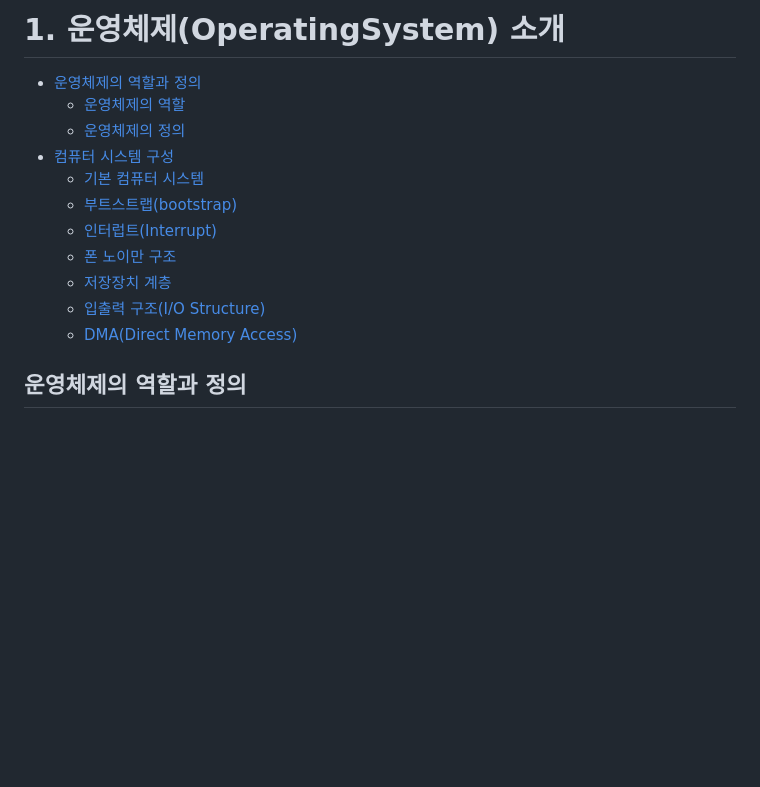
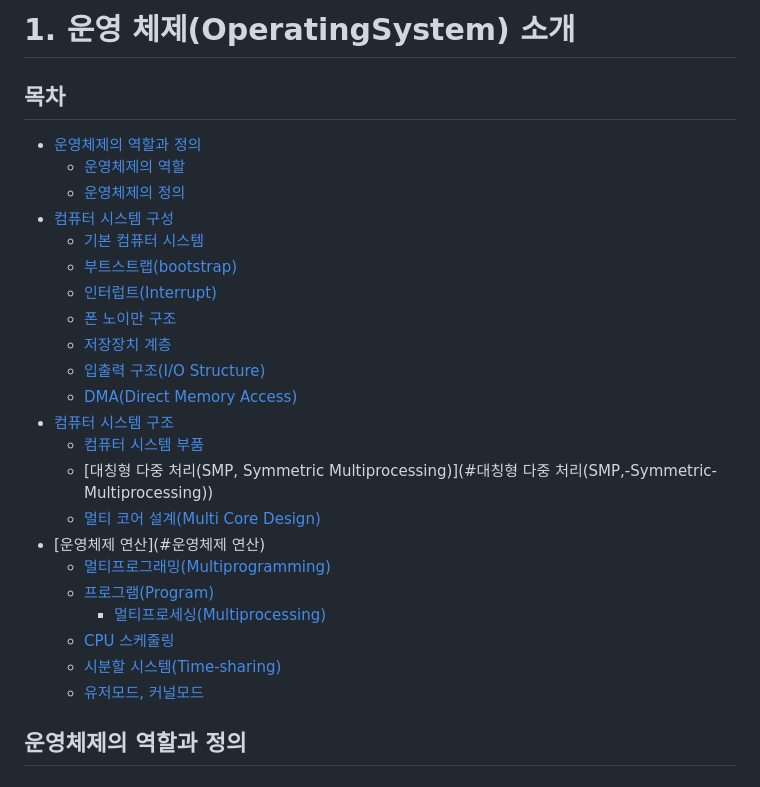
Before and after one commit to yonghwankim-dev/TIL, a Markdown page: OS/intro/운영체제_소개.md, the part around one of its changes. Drawn GitHub-style; blank space fills up the shorter version.

Commit message:
docs: 운영체제 연산

```diff
--- a/OS/intro/운영체제_소개.md
+++ b/OS/intro/운영체제_소개.md
@@ -1,6 +1,6 @@
-# 1. 운영체제(OperatingSystem) 소개
-
-- [운영체제의 역할과 정의](#1.1-운영체제의-역할과-정의)
+# 1. 운영 체제(OperatingSystem) 소개
+## 목차
+- [운영체제의 역할과 정의](#운영체제의-역할과-정의)
   - [운영체제의 역할](#운영체제의-역할)
   - [운영체제의 정의](#운영체제의-정의)
 - [컴퓨터 시스템 구성](#컴퓨터-시스템-구성)
@@ -11,6 +11,17 @@
   - [저장장치 계층](#저장장치-계층)
   - [입출력 구조(I/O Structure)](#입출력-구조(I/O-Structure))
   - [DMA(Direct Memory Access)](#DMA(Direct-Memory-Access))
+- [컴퓨터 시스템 구조](#컴퓨터-시스템-구조)
+  - [컴퓨터 시스템 부품](#컴퓨터-시스템-부품)
+  - [대칭형 다중 처리(SMP, Symmetric Multiprocessing)](#대칭형 다중 처리(SMP,-Symmetric-Multiprocessing))
+  - [멀티 코어 설계(Multi Core Design)](#멀티-코어-설계(Multi-Core-Design))
+- [운영체제 연산](#운영체제 연산)
+  - [멀티프로그래밍(Multiprogramming)](#멀티프로그래밍(Multiprogramming))
+  - [프로그램(Program)](#프로그램(Program))
+    - [멀티프로세싱(Multiprocessing)](#멀티프로세싱(Multiprocessing))
+  - [CPU 스케줄링](#CPU-스케줄링)
+  - [시분할 시스템(Time-sharing)](#시분할-시스템(Time-sharing))
+  - [유저모드, 커널모드](#유저모드,-커널모드)
 
 ## 운영체제의 역할과 정의
 ### 운영체제의 역할
```
Also changed, not shown: other parts of OS/intro/운영체제_소개.md (+28 -38 lines).
